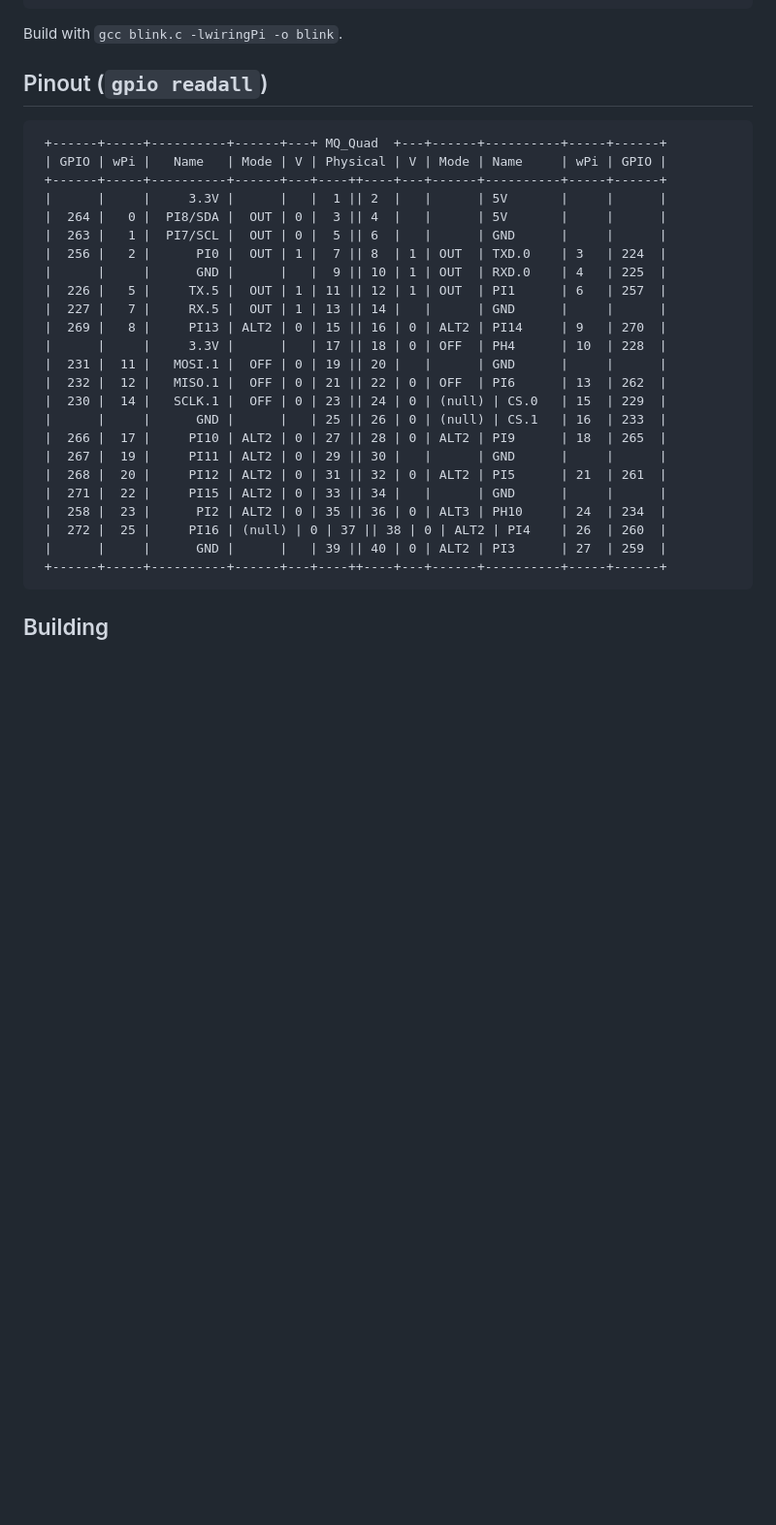
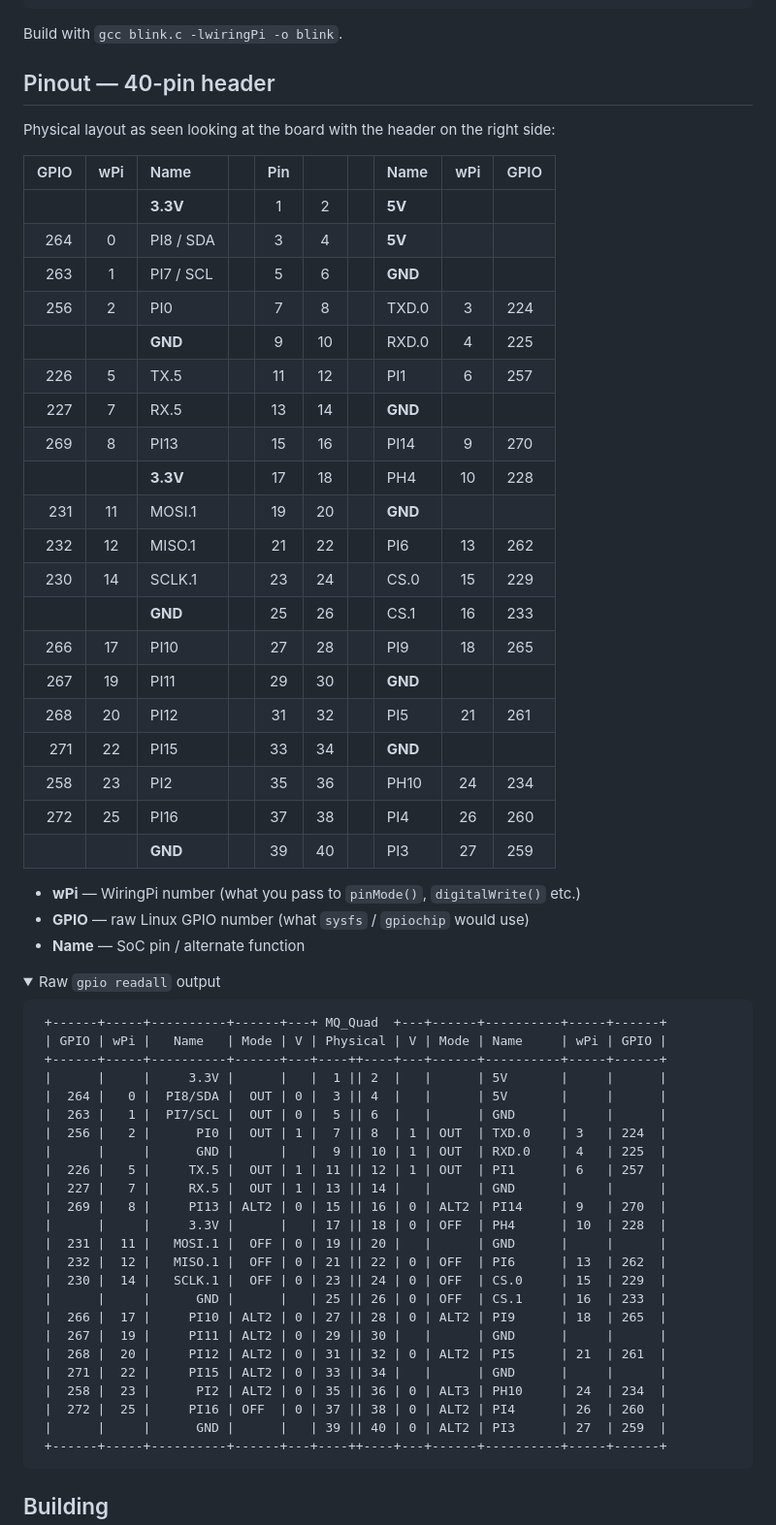
Before and after one commit to REevee0/wiringMQ, a Markdown page: README.md, the part around one of its changes. Shown at 97% size. GitHub-like rendering; folded sections open; blank space fills up the shorter version.

Commit message:
docs: fix pinout - markdown table + collapsible raw gpio-readall
- ASCII table had misaligned columns from (null) mode strings and stray spaces
- render it as a proper markdown table (works on mobile, no monospace font surprises)
- keep the raw output in a <details> block for reference
- also fix (null) mode fields and PI4 spacing in the raw block

````diff
--- a/README.md
+++ b/README.md
@@ -63,7 +63,39 @@ int main(void)
 
 Build with `gcc blink.c -lwiringPi -o blink`.
 
-## Pinout (`gpio readall`)
+## Pinout — 40-pin header
+
+Physical layout as seen looking at the board with the header on the right side:
+
+| GPIO | wPi | Name       |      | Pin |     |      | Name       | wPi | GPIO |
+|-----:|:---:|:-----------|:----:|:---:|:---:|:----:|:-----------|:---:|:-----|
+|      |     | **3.3V**   |      |  1  |  2  |      | **5V**     |     |      |
+|  264 |  0  | PI8 / SDA  |      |  3  |  4  |      | **5V**     |     |      |
+|  263 |  1  | PI7 / SCL  |      |  5  |  6  |      | **GND**    |     |      |
+|  256 |  2  | PI0        |      |  7  |  8  |      | TXD.0      |  3  | 224  |
+|      |     | **GND**    |      |  9  | 10  |      | RXD.0      |  4  | 225  |
+|  226 |  5  | TX.5       |      | 11  | 12  |      | PI1        |  6  | 257  |
+|  227 |  7  | RX.5       |      | 13  | 14  |      | **GND**    |     |      |
+|  269 |  8  | PI13       |      | 15  | 16  |      | PI14       |  9  | 270  |
+|      |     | **3.3V**   |      | 17  | 18  |      | PH4        | 10  | 228  |
+|  231 | 11  | MOSI.1     |      | 19  | 20  |      | **GND**    |     |      |
+|  232 | 12  | MISO.1     |      | 21  | 22  |      | PI6        | 13  | 262  |
+|  230 | 14  | SCLK.1     |      | 23  | 24  |      | CS.0       | 15  | 229  |
+|      |     | **GND**    |      | 25  | 26  |      | CS.1       | 16  | 233  |
+|  266 | 17  | PI10       |      | 27  | 28  |      | PI9        | 18  | 265  |
+|  267 | 19  | PI11       |      | 29  | 30  |      | **GND**    |     |      |
+|  268 | 20  | PI12       |      | 31  | 32  |      | PI5        | 21  | 261  |
+|  271 | 22  | PI15       |      | 33  | 34  |      | **GND**    |     |      |
+|  258 | 23  | PI2        |      | 35  | 36  |      | PH10       | 24  | 234  |
+|  272 | 25  | PI16       |      | 37  | 38  |      | PI4        | 26  | 260  |
+|      |     | **GND**    |      | 39  | 40  |      | PI3        | 27  | 259  |
+
+- **wPi** — WiringPi number (what you pass to `pinMode()`, `digitalWrite()` etc.)
+- **GPIO** — raw Linux GPIO number (what `sysfs` / `gpiochip` would use)
+- **Name** — SoC pin / alternate function
+
+<details>
+<summary>Raw <code>gpio readall</code> output</summary>
 
 ```
  +------+-----+----------+------+---+ MQ_Quad  +---+------+----------+-----+------+
@@ -80,14 +112,14 @@ Build with `gcc blink.c -lwiringPi -o blink`.
  |      |     |     3.3V |      |   | 17 || 18 | 0 | OFF  | PH4      | 10  | 228  |
  |  231 |  11 |   MOSI.1 |  OFF | 0 | 19 || 20 |   |      | GND      |     |      |
  |  232 |  12 |   MISO.1 |  OFF | 0 | 21 || 22 | 0 | OFF  | PI6      | 13  | 262  |
- |  230 |  14 |   SCLK.1 |  OFF | 0 | 23 || 24 | 0 | (null) | CS.0   | 15  | 229  |
- |      |     |      GND |      |   | 25 || 26 | 0 | (null) | CS.1   | 16  | 233  |
+ |  230 |  14 |   SCLK.1 |  OFF | 0 | 23 || 24 | 0 | OFF  | CS.0     | 15  | 229  |
+ |      |     |      GND |      |   | 25 || 26 | 0 | OFF  | CS.1     | 16  | 233  |
  |  266 |  17 |     PI10 | ALT2 | 0 | 27 || 28 | 0 | ALT2 | PI9      | 18  | 265  |
  |  267 |  19 |     PI11 | ALT2 | 0 | 29 || 30 |   |      | GND      |     |      |
  |  268 |  20 |     PI12 | ALT2 | 0 | 31 || 32 | 0 | ALT2 | PI5      | 21  | 261  |
  |  271 |  22 |     PI15 | ALT2 | 0 | 33 || 34 |   |      | GND      |     |      |
  |  258 |  23 |      PI2 | ALT2 | 0 | 35 || 36 | 0 | ALT3 | PH10     | 24  | 234  |
- |  272 |  25 |     PI16 | (null) | 0 | 37 || 38 | 0 | ALT2 | PI4    | 26  | 260  |
+ |  272 |  25 |     PI16 | OFF  | 0 | 37 || 38 | 0 | ALT2 | PI4      | 26  | 260  |
  |      |     |      GND |      |   | 39 || 40 | 0 | ALT2 | PI3      | 27  | 259  |
  +------+-----+----------+------+---+----++----+---+------+----------+-----+------+
 ```
````
Also changed, not shown: other parts of README.md (+2 -0 lines).
